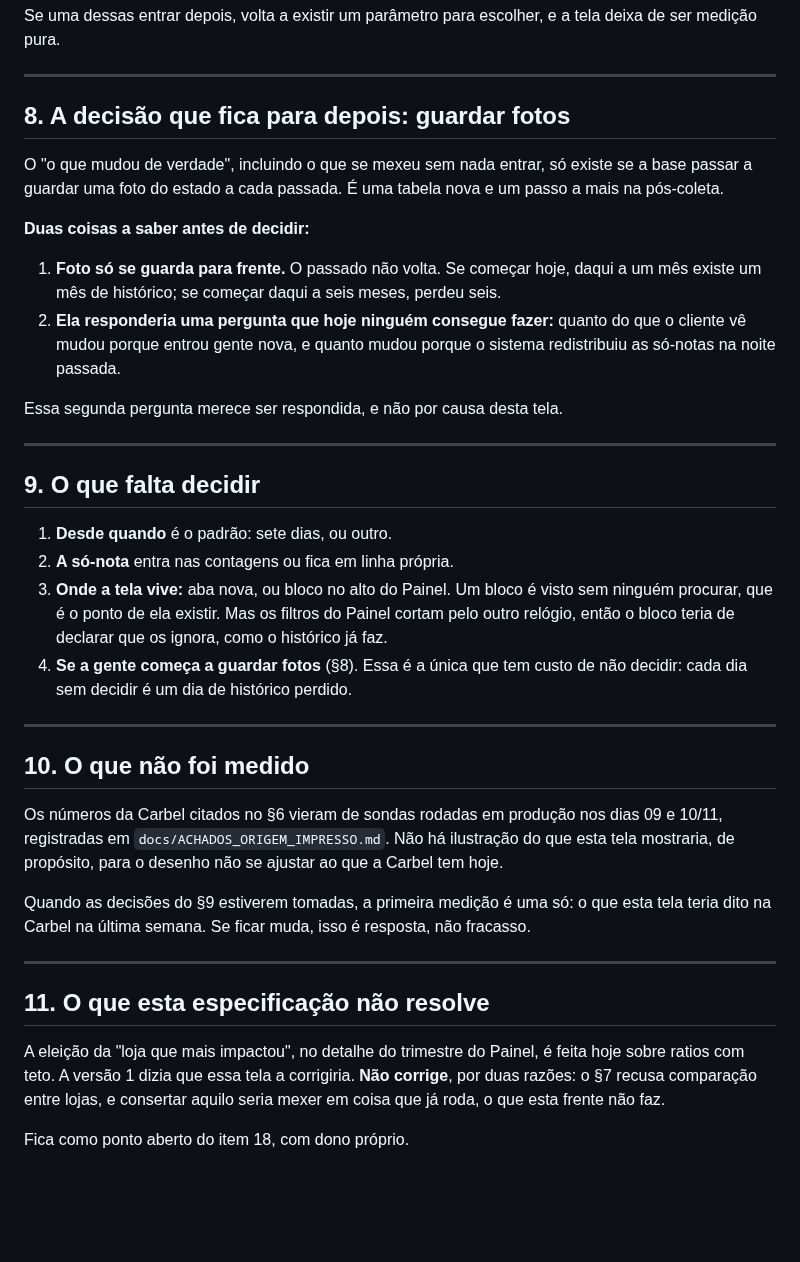
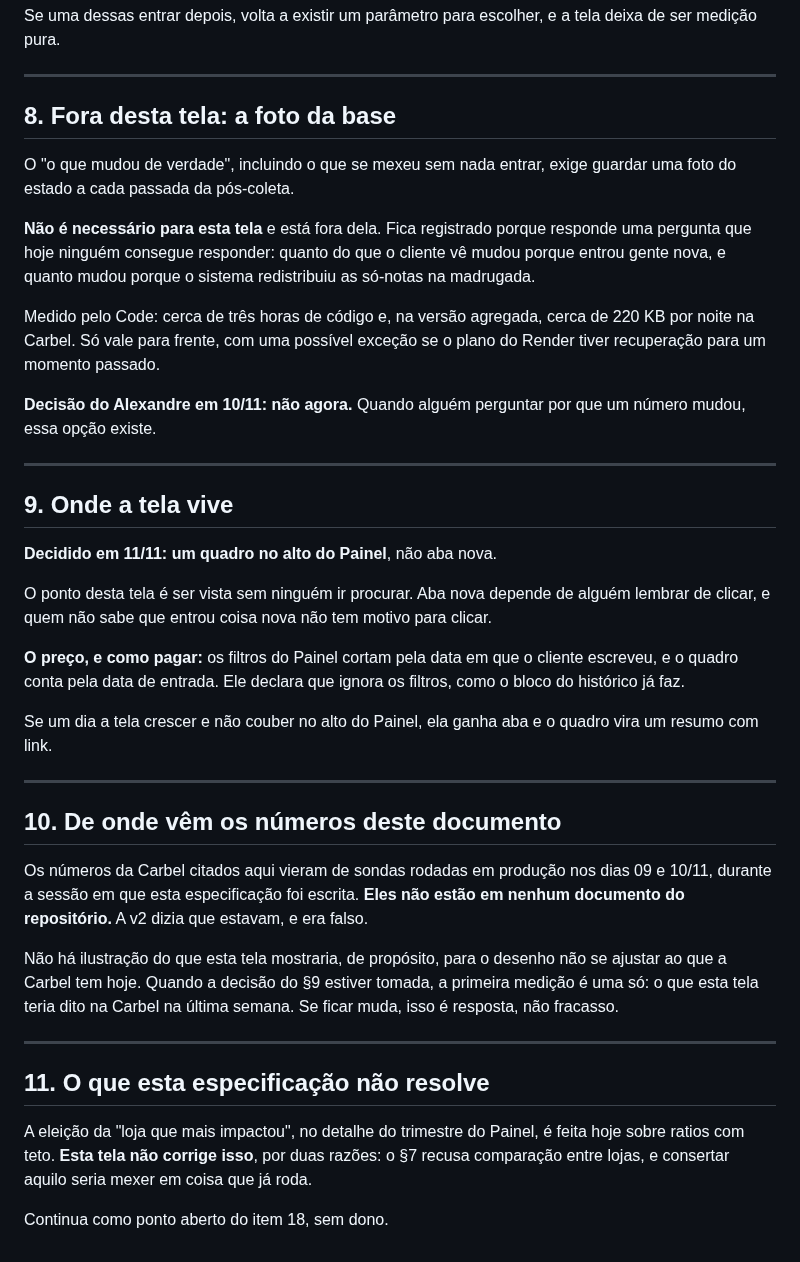
Before and after one commit to adaquinosud/pdpa-v3, a Markdown page: docs/ESPEC_O_QUE_MUDOU.md, the part around one of its changes. Rendered like a GitHub page; blank space fills up the shorter version.

Commit message:
docs: especificação v3 ('O que entrou', fechada) substitui a v2; item 18 sem dono
Co-Authored-By: Claude Opus 5.5 <noreply@anthropic.com>

```diff
--- a/docs/ESPEC_O_QUE_MUDOU.md
+++ b/docs/ESPEC_O_QUE_MUDOU.md
@@ -125,38 +127,40 @@ Se uma dessas entrar depois, volta a existir um parâmetro para escolher, e a te
 
 ---
 
-## 8. A decisão que fica para depois: guardar fotos
+## 8. Fora desta tela: a foto da base
 
-O "o que mudou de verdade", incluindo o que se mexeu sem nada entrar, só existe se a base passar a guardar uma foto do estado a cada passada. É uma tabela nova e um passo a mais na pós-coleta.
+O "o que mudou de verdade", incluindo o que se mexeu sem nada entrar, exige guardar uma foto do estado a cada passada da pós-coleta.
 
-**Duas coisas a saber antes de decidir:**
+**Não é necessário para esta tela** e está fora dela. Fica registrado porque responde uma pergunta que hoje ninguém consegue responder: quanto do que o cliente vê mudou porque entrou gente nova, e quanto mudou porque o sistema redistribuiu as só-notas na madrugada.
 
-1. **Foto só se guarda para frente.** O passado não volta. Se começar hoje, daqui a um mês existe um mês de histórico; se começar daqui a seis meses, perdeu seis.
-2. **Ela responderia uma pergunta que hoje ninguém consegue fazer:** quanto do que o cliente vê mudou porque entrou gente nova, e quanto mudou porque o sistema redistribuiu as só-notas na noite passada.
+Medido pelo Code: cerca de três horas de código e, na versão agregada, cerca de 220 KB por noite na Carbel. Só vale para frente, com uma possível exceção se o plano do Render tiver recuperação para um momento passado.
 
-Essa segunda pergunta merece ser respondida, e não por causa desta tela.
+**Decisão do Alexandre em 10/11: não agora.** Quando alguém perguntar por que um número mudou, essa opção existe.
 
 ---
 
-## 9. O que falta decidir
+## 9. Onde a tela vive
 
-1. **Desde quando** é o padrão: sete dias, ou outro.
-2. **A só-nota** entra nas contagens ou fica em linha própria.
-3. **Onde a tela vive:** aba nova, ou bloco no alto do Painel. Um bloco é visto sem ninguém procurar, que é o ponto de ela existir. Mas os filtros do Painel cortam pelo outro relógio, então o bloco teria de declarar que os ignora, como o histórico já faz.
-4. **Se a gente começa a guardar fotos** (§8). Essa é a única que tem custo de não decidir: cada dia sem decidir é um dia de histórico perdido.
+**Decidido em 11/11: um quadro no alto do Painel**, não aba nova.
+
+O ponto desta tela é ser vista sem ninguém ir procurar. Aba nova depende de alguém lembrar de clicar, e quem não sabe que entrou coisa nova não tem motivo para clicar.
+
+**O preço, e como pagar:** os filtros do Painel cortam pela data em que o cliente escreveu, e o quadro conta pela data de entrada. Ele declara que ignora os filtros, como o bloco do histórico já faz.
+
+Se um dia a tela crescer e não couber no alto do Painel, ela ganha aba e o quadro vira um resumo com link.
 
 ---
 
-## 10. O que não foi medido
+## 10. De onde vêm os números deste documento
 
-Os números da Carbel citados no §6 vieram de sondas rodadas em produção nos dias 09 e 10/11, registradas em `docs/ACHADOS_ORIGEM_IMPRESSO.md`. Não há ilustração do que esta tela mostraria, de propósito, para o desenho não se ajustar ao que a Carbel tem hoje.
+Os números da Carbel citados aqui vieram de sondas rodadas em produção nos dias 09 e 10/11, durante a sessão em que esta especificação foi escrita. **Eles não estão em nenhum documento do repositório.** A v2 dizia que estavam, e era falso.
 
-Quando as decisões do §9 estiverem tomadas, a primeira medição é uma só: o que esta tela teria dito na Carbel na última semana. Se ficar muda, isso é resposta, não fracasso.
+Não há ilustração do que esta tela mostraria, de propósito, para o desenho não se ajustar ao que a Carbel tem hoje. Quando a decisão do §9 estiver tomada, a primeira medição é uma só: o que esta tela teria dito na Carbel na última semana. Se ficar muda, isso é resposta, não fracasso.
 
 ---
 
 ## 11. O que esta especificação não resolve
 
-A eleição da "loja que mais impactou", no detalhe do trimestre do Painel, é feita hoje sobre ratios com teto. A versão 1 dizia que essa tela a corrigiria. **Não corrige**, por duas razões: o §7 recusa comparação entre lojas, e consertar aquilo seria mexer em coisa que já roda, o que esta frente não faz.
+A eleição da "loja que mais impactou", no detalhe do trimestre do Painel, é feita hoje sobre ratios com teto. **Esta tela não corrige isso**, por duas razões: o §7 recusa comparação entre lojas, e consertar aquilo seria mexer em coisa que já roda.
 
-Fica como ponto aberto do item 18, com dono próprio.
+Continua como ponto aberto do item 18, sem dono.
```
Also changed, not shown: other parts of docs/ESPEC_O_QUE_MUDOU.md (+30 -28 lines), docs/ACHADOS_ORIGEM_IMPRESSO.md (+2 -2 lines).
